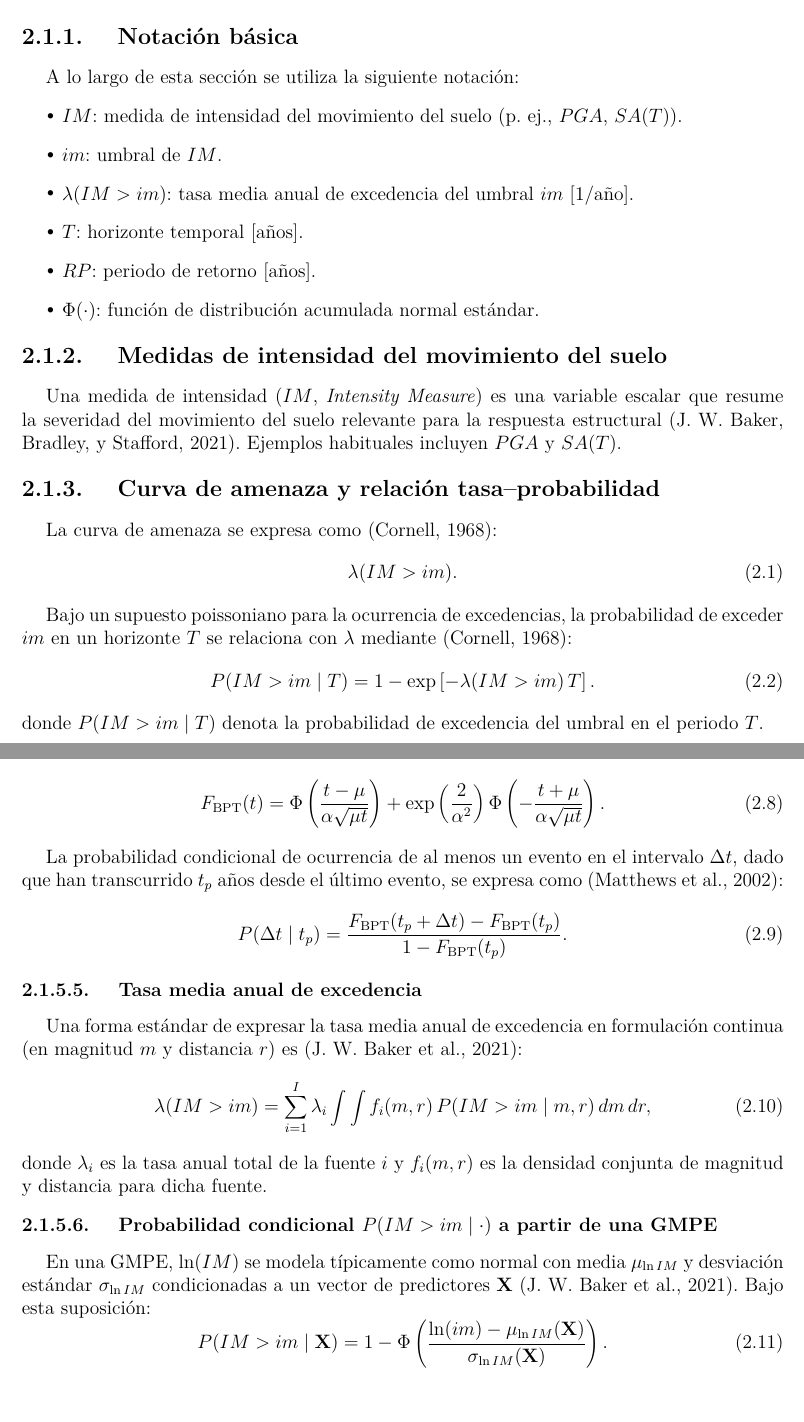
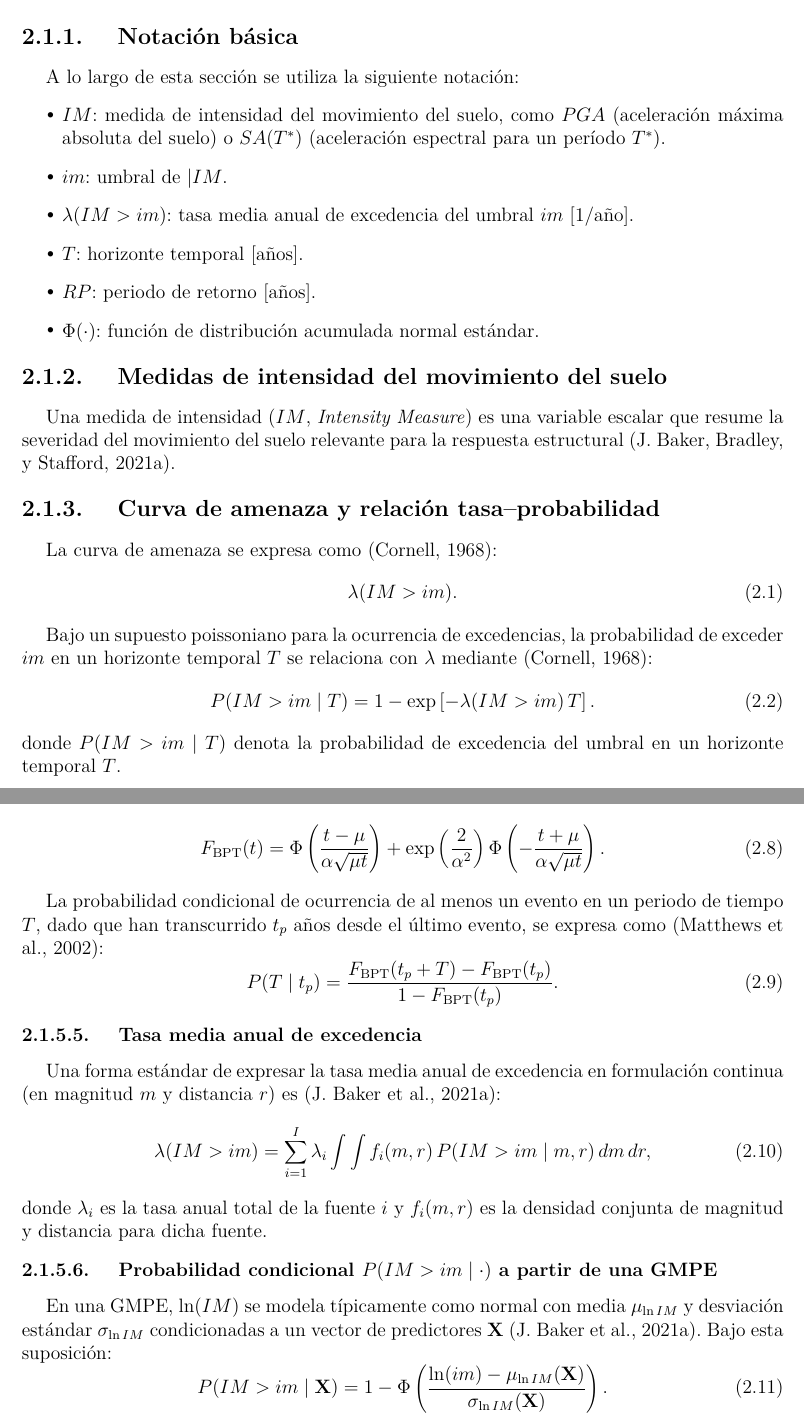
Before and after one commit to rodrigorojassanhueza/Latex-Tesis-MSc, a LaTeX thesis (main.tex, which reads cap2_marco_teorico.tex): two parts of pages 19 and 21 of 127, joined at a grey line, cut so that both start at the same text. Compiled offline with pdfLaTeX; a missing font is replaced by an installed copy or a similar font; a LaTeX package or settings file that is missing is left out.

Commit message:
Correccion Marco Teorico

```diff
--- a/cap2_marco_teorico.tex
+++ b/cap2_marco_teorico.tex
@@ -6,8 +6,8 @@
 
 A lo largo de esta sección se utiliza la siguiente notación:
 \begin{itemize}
-    \item \(IM\): medida de intensidad del movimiento del suelo (p.\ ej., \(PGA\), \(SA(T)\)).
-    \item \(im\): umbral de \(IM\).
+    \item \(IM\): medida de intensidad del movimiento del suelo, como \(PGA\) (aceleración máxima absoluta del suelo) o \(SA(T^*)\) (aceleración espectral para un período \(T^*\)).
+    \item \(im\): umbral de \(|IM\).
     \item \(\lambda(IM>im)\): tasa media anual de excedencia del umbral \(im\) \([\text{1/año}]\).
     \item \(T\): horizonte temporal \([\text{años}]\).
     \item \(RP\): periodo de retorno \([\text{años}]\).
@@ -16,7 +16,7 @@ A lo largo de esta sección se utiliza la siguiente notación:
 
 \subsection{Medidas de intensidad del movimiento del suelo}
 
-Una medida de intensidad (\(IM\), \textit{Intensity Measure}) es una variable escalar que resume la severidad del movimiento del suelo relevante para la respuesta estructural \cite{BakerBradleyStafford2021}. Ejemplos habituales incluyen \(PGA\) y \(SA(T)\).
+Una medida de intensidad (\(IM\), \textit{Intensity Measure}) es una variable escalar que resume la severidad del movimiento del suelo relevante para la respuesta estructural \cite{BakerBradleyStafford2021}.
 
 \subsection{Curva de amenaza y relación tasa--probabilidad}
 
@@ -26,12 +26,12 @@ La curva de amenaza se expresa como \cite{Cornell1968}:
 \label{eq:hazard_curve_def}
 \end{equation}
 
-Bajo un supuesto poissoniano para la ocurrencia de excedencias, la probabilidad de exceder \(im\) en un horizonte \(T\) se relaciona con \(\lambda\) mediante \cite{Cornell1968}:
+Bajo un supuesto poissoniano para la ocurrencia de excedencias, la probabilidad de exceder \(im\) en un horizonte temporal \(T\) se relaciona con \(\lambda\) mediante \cite{Cornell1968}:
 \begin{equation}
 P(IM > im \mid T) = 1 - \exp\left[-\lambda(IM > im)\,T\right].
 \label{eq:poe_from_lambda}
 \end{equation}
-donde \(P(IM>im\mid T)\) denota la probabilidad de excedencia del umbral en el periodo \(T\).
+donde \(P(IM>im\mid T)\) denota la probabilidad de excedencia del umbral en un horizonte temporal \(T\).
 
 Invirtiendo la relación anterior, la tasa equivalente asociada a una probabilidad \(P(IM>im\mid T)\) es \cite{McGuire2004}:
 \begin{equation}
@@ -94,9 +94,9 @@ F_{\text{BPT}}(t) = \Phi\left(\frac{t - \mu}{\alpha\sqrt{\mu t}}\right) + \exp \
 \label{eq:bpt_cdf_v2}
 \end{equation}
 
-La probabilidad condicional de ocurrencia de al menos un evento en el intervalo \(\Delta t\), dado que han transcurrido \(t_p\) años desde el último evento, se expresa como \cite{MatthewsEllsworthReasenberg2002}:
+La probabilidad condicional de ocurrencia de al menos un evento en un periodo de tiempo \(T\), dado que han transcurrido \(t_p\) años desde el último evento, se expresa como \cite{MatthewsEllsworthReasenberg2002}:
 \begin{equation}
-P(\Delta t \mid t_p) = \frac{F_{\text{BPT}}(t_p + \Delta t) - F_{\text{BPT}}(t_p)}{1 - F_{\text{BPT}}(t_p)}.
+P(T \mid t_p) = \frac{F_{\text{BPT}}(t_p + T) - F_{\text{BPT}}(t_p)}{1 - F_{\text{BPT}}(t_p)}.
 \label{eq:bpt_conditional_probability_v2}
 \end{equation}
 
```
Also changed, not shown: library.bib (+1 -1 lines), cap2_marco_teorico.tex (4 more changed lines).
